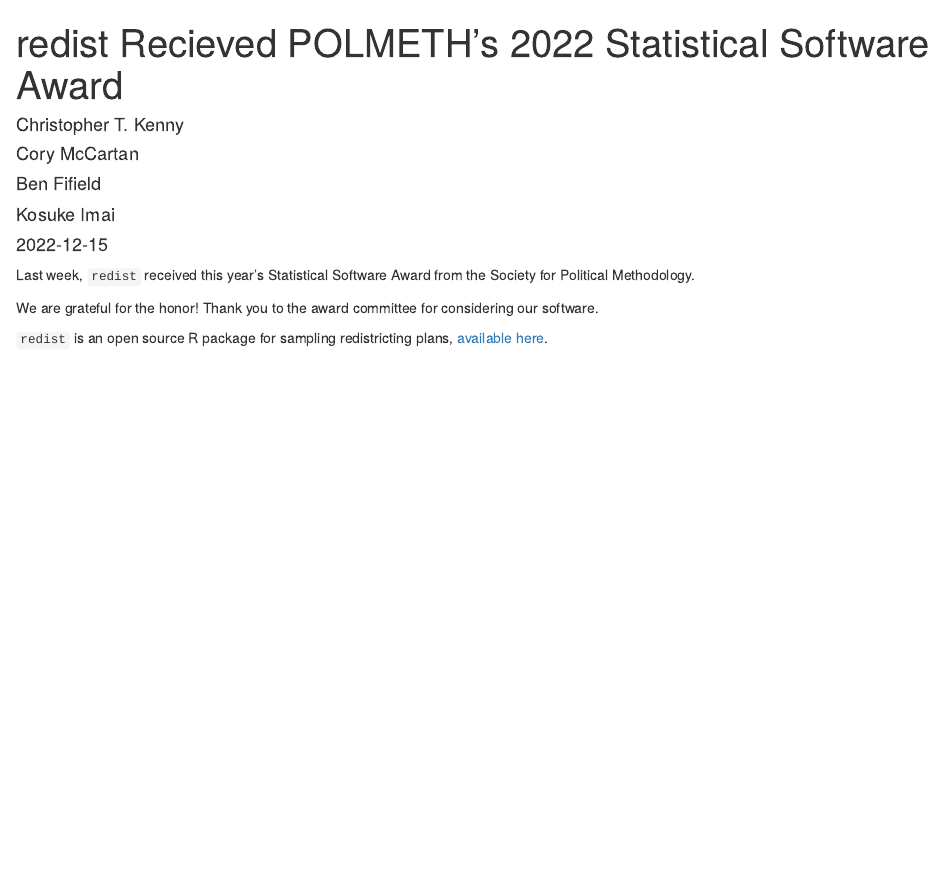
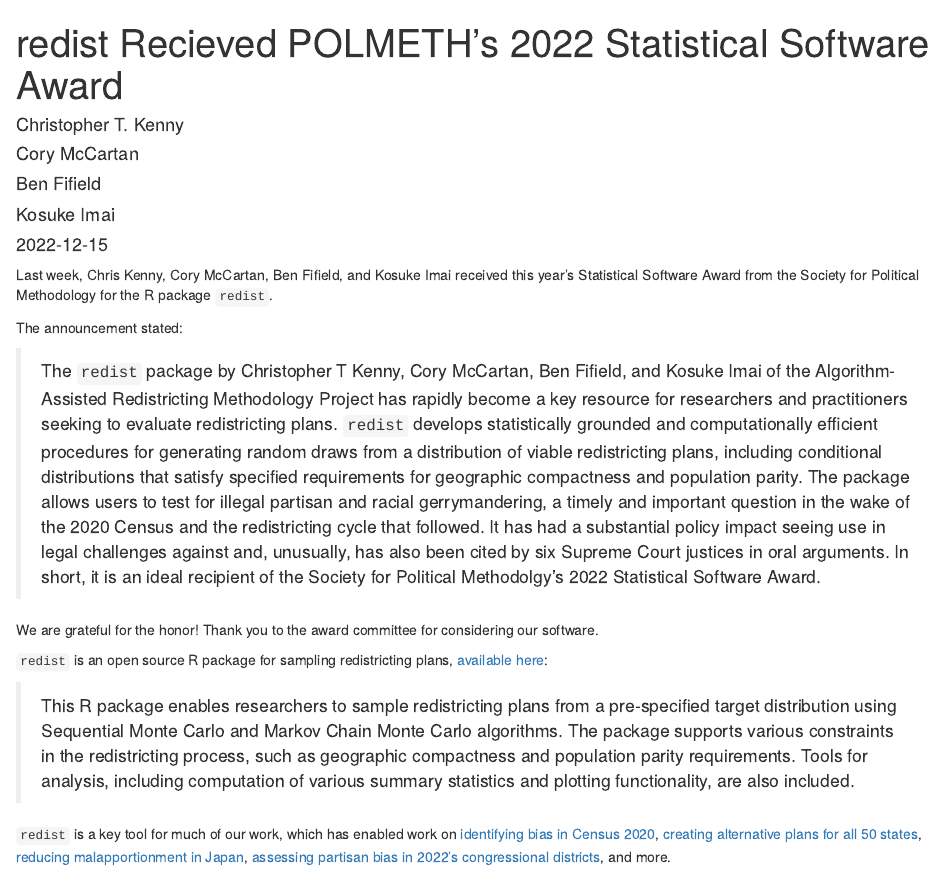
Before and after one commit to alarm-redist/alarm-redist.github.io, an R Markdown document (_posts/2022-12-15-statistical-software-award/statistical-software-award.Rmd): the page in a window 1100 px wide, from its top. Rendered offline with R 4.5, knitr and Pandoc, with nearby package versions; drawn as R Markdown's standard HTML page in place of the format the file asks for.

Commit message:
expand post

````diff
--- a/_posts/2022-12-15-statistical-software-award/statistical-software-award.Rmd
+++ b/_posts/2022-12-15-statistical-software-award/statistical-software-award.Rmd
@@ -24,9 +24,17 @@
 ```
 
 
-Last week, `redist` received this year's Statistical Software Award from the Society for Political Methodology.
+Last week, Chris Kenny, Cory McCartan, Ben Fifield, and Kosuke Imai received this year's Statistical Software Award from the Society for Political Methodology for the R package `redist`.
+
+The announcement stated:
+
+> The `redist` package by Christopher T Kenny, Cory McCartan, Ben Fifield, and Kosuke Imai of the Algorithm-Assisted Redistricting Methodology Project has rapidly become a key resource for researchers and practitioners seeking to evaluate redistricting plans. `redist` develops statistically grounded and computationally efficient procedures for generating random draws from a distribution of viable redistricting plans, including conditional distributions that satisfy specified requirements for geographic compactness and population parity. The package allows users to test for illegal partisan and racial gerrymandering, a timely and important question in the wake of the 2020 Census and the redistricting cycle that followed. It has had a substantial policy impact seeing use in legal challenges against and, unusually, has also been cited by six Supreme Court justices in oral arguments. In short, it is an ideal recipient of the Society for Political Methodolgy's 2022 Statistical Software Award.
 
 
 We are grateful for the honor! Thank you to the award committee for considering our software.
 
-`redist` is an open source R package for sampling redistricting plans, [available here](https://alarm-redist.org/redist/).
+`redist` is an open source R package for sampling redistricting plans, [available here](https://alarm-redist.org/redist/):
+
+> This R package enables researchers to sample redistricting plans from a pre-specified target distribution using Sequential Monte Carlo and Markov Chain Monte Carlo algorithms. The package supports various constraints in the redistricting process, such as geographic compactness and population parity requirements. Tools for analysis, including computation of various summary statistics and plotting functionality, are also included.
+
+`redist` is a key tool for much of our work, which has enabled work on [identifying bias in Census 2020](https://www.science.org/doi/10.1126/sciadv.abk3283), [creating alternative plans for all 50 states](https://www.nature.com/articles/s41597-022-01808-2), [reducing malapportionment in Japan](https://alarm-redist.org/posts/2022-09-30-nikkei/), [assessing partisan bias in 2022's congressional districts](https://alarm-redist.org/posts/2022-08-14-gerrymandering-mostly-cancels-nationally/), and more.
````
Also changed, not shown: _posts/2022-12-15-statistical-software-award/statistical-software-award.html, docs/posts/posts.json, docs/search.json, 2 other files.
